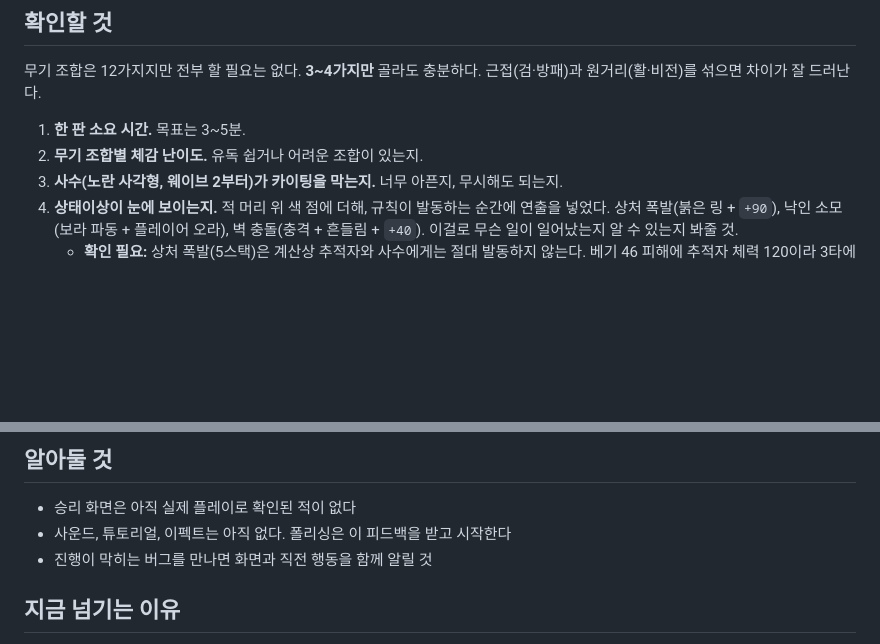
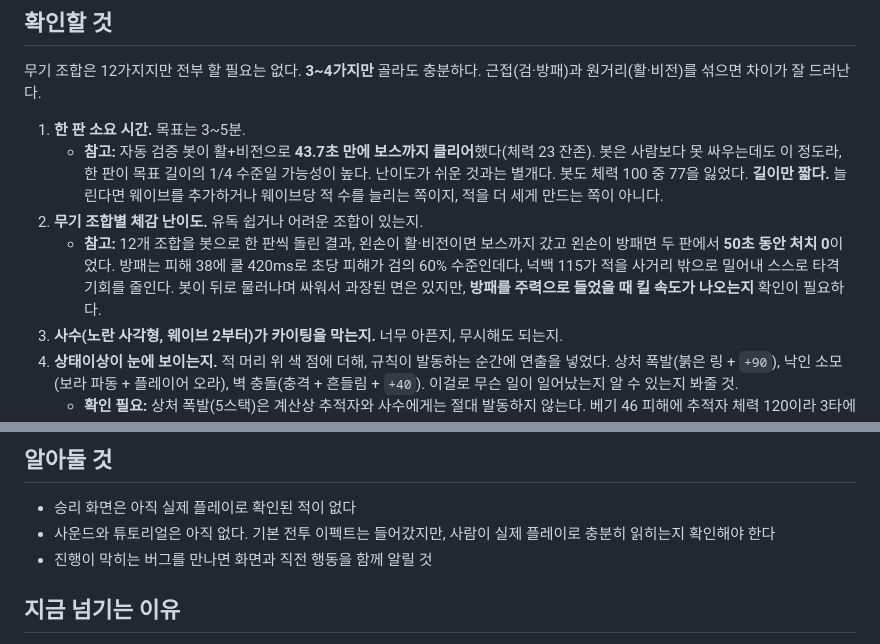
Before and after one commit to 8pril/manifest-game, a Markdown page: docs/playtest-brief.md, 2 parts joined by grey strips. Rendered like a GitHub page; blank space fills up the shorter version.

```diff
--- a/docs/playtest-brief.md
+++ b/docs/playtest-brief.md
@@ -34,7 +34,16 @@
 무기 조합은 12가지지만 전부 할 필요는 없다. **3~4가지만** 골라도 충분하다. 근접(검·방패)과 원거리(활·비전)를 섞으면 차이가 잘 드러난다.
 
 1. **한 판 소요 시간.** 목표는 3~5분.
+   - **참고:** 자동 검증 봇이 활+비전으로 **43.7초 만에 보스까지 클리어**했다(체력 23 잔존).
+     봇은 사람보다 못 싸우는데도 이 정도라, 한 판이 목표 길이의 1/4 수준일 가능성이 높다.
+     난이도가 쉬운 것과는 별개다. 봇도 체력 100 중 77을 잃었다. **길이만 짧다.**
+     늘린다면 웨이브를 추가하거나 웨이브당 적 수를 늘리는 쪽이지, 적을 더 세게 만드는 쪽이 아니다.
 2. **무기 조합별 체감 난이도.** 유독 쉽거나 어려운 조합이 있는지.
+   - **참고:** 12개 조합을 봇으로 한 판씩 돌린 결과, 왼손이 활·비전이면 보스까지 갔고
+     왼손이 방패면 두 판에서 **50초 동안 처치 0**이었다. 방패는 피해 38에 쿨 420ms로
+     초당 피해가 검의 60% 수준인데다, 넉백 115가 적을 사거리 밖으로 밀어내 스스로
+     타격 기회를 줄인다. 봇이 뒤로 물러나며 싸워서 과장된 면은 있지만,
+     **방패를 주력으로 들었을 때 킬 속도가 나오는지** 확인이 필요하다.
 3. **사수(노란 사각형, 웨이브 2부터)가 카이팅을 막는지.** 너무 아픈지, 무시해도 되는지.
 4. **상태이상이 눈에 보이는지.** 적 머리 위 색 점에 더해, 규칙이 발동하는 순간에 연출을 넣었다.
    상처 폭발(붉은 링 + `+90`), 낙인 소모(보라 파동 + 플레이어 오라), 벽 충돌(충격 + 흔들림 + `+40`).
@@ -100,7 +109,7 @@ npm run dev
 ## 알아둘 것
 
 - 승리 화면은 아직 실제 플레이로 확인된 적이 없다
-- 사운드, 튜토리얼, 이펙트는 아직 없다. 폴리싱은 이 피드백을 받고 시작한다
+- 사운드와 튜토리얼은 아직 없다. 기본 전투 이펙트는 들어갔지만, 사람이 실제 플레이로 충분히 읽히는지 확인해야 한다
 - 진행이 막히는 버그를 만나면 화면과 직전 행동을 함께 알릴 것
 
 ## 지금 넘기는 이유
```
Also changed, not shown: docs/ai-usage-log.md (+33 -0 lines).
